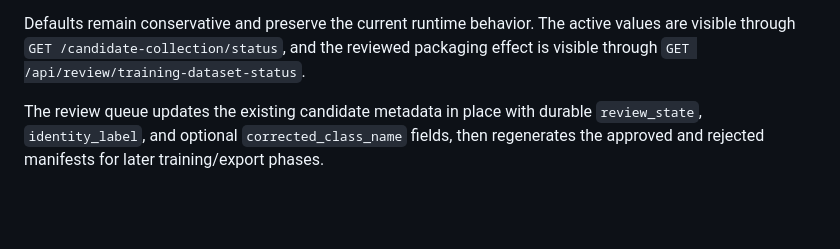
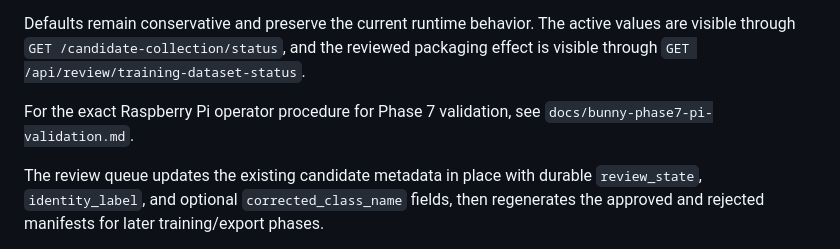
Before and after one commit to Inouye165/RPI5-BunnyCam, a Markdown page: README.md, the part around the change. Rendered like a GitHub page; blank space fills up the shorter version.

Commit message:
docs: add phase 7 pi validation playbook

```diff
--- a/README.md
+++ b/README.md
@@ -175,6 +175,9 @@ Phase 7 keeps the Pi tuning seam intentionally small. These env vars can be set
 
 Defaults remain conservative and preserve the current runtime behavior. The active values are visible through `GET /candidate-collection/status`, and the reviewed packaging effect is visible through `GET /api/review/training-dataset-status`.
 
+For the exact Raspberry Pi operator procedure for Phase 7 validation, see
+`docs/bunny-phase7-pi-validation.md`.
+
 The review queue updates the existing candidate metadata in place with durable `review_state`, `identity_label`, and optional `corrected_class_name` fields, then regenerates the approved and rejected manifests for later training/export phases.
 
 The app version is sourced from the repo-owned `VERSION` file and is enriched with git branch and short commit SHA when git metadata is available. The main page and review page both display the current build so it is obvious which code is running.
```
Also changed, not shown: PARTIAL_BUNNY_VISION_PLAN.md (+6 -0 lines), docs/bunny-phase7-pi-validation.md (added, +347 -0 lines).
